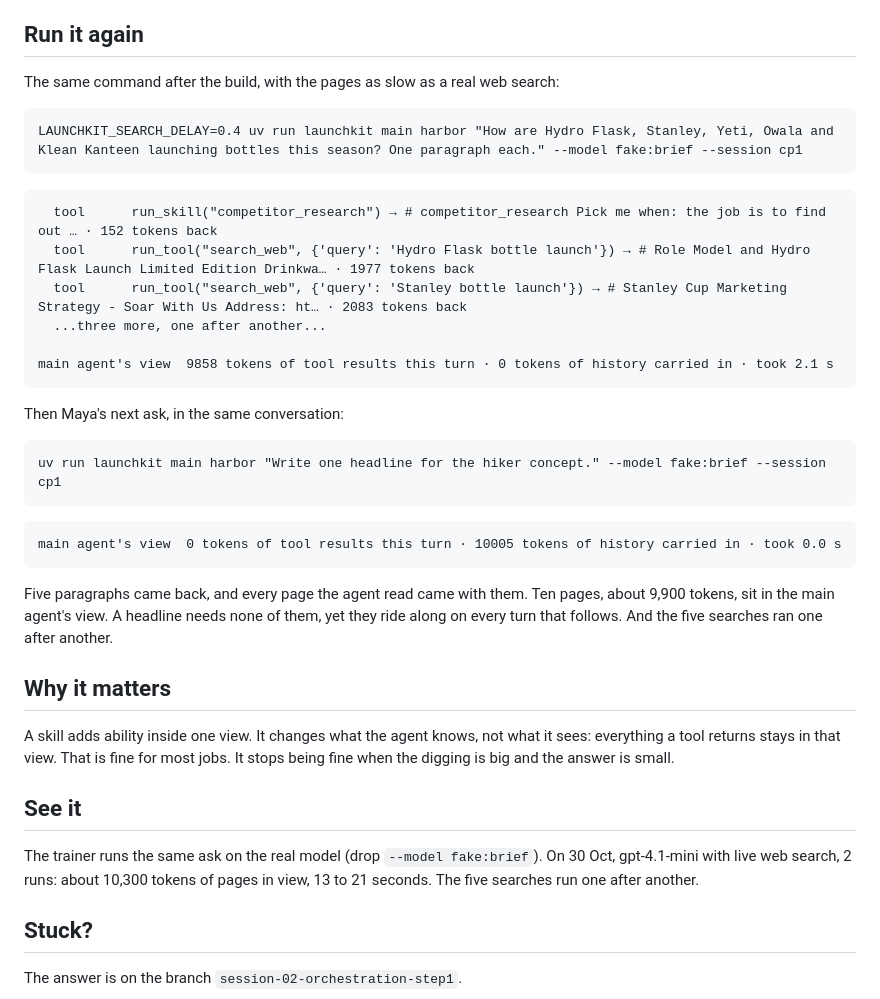
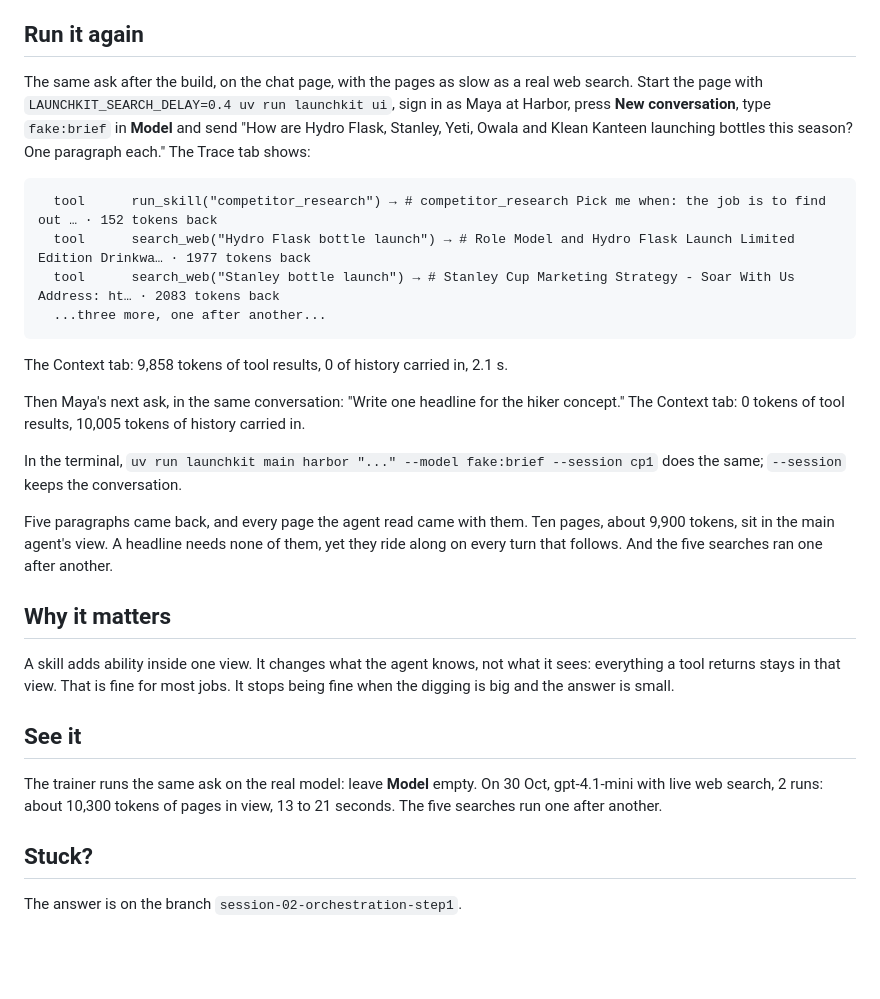
Before and after one commit to KeyValueSoftwareSystems/ai-upskill, a Markdown page: docs/orch-1.md, the part around the change. Drawn GitHub-style; blank space fills up the shorter version.

````diff
--- a/docs/orch-1.md
+++ b/docs/orch-1.md
@@ -53,30 +53,20 @@ uv run launchkit check orch1
 
 ## Run it again
 
-The same command after the build, with the pages as slow as a real web search:
-
-```
-LAUNCHKIT_SEARCH_DELAY=0.4 uv run launchkit main harbor "How are Hydro Flask, Stanley, Yeti, Owala and Klean Kanteen launching bottles this season? One paragraph each." --model fake:brief --session cp1
-```
+The same ask after the build, on the chat page, with the pages as slow as a real web search. Start the page with `LAUNCHKIT_SEARCH_DELAY=0.4 uv run launchkit ui`, sign in as Maya at Harbor, press **New conversation**, type `fake:brief` in **Model** and send "How are Hydro Flask, Stanley, Yeti, Owala and Klean Kanteen launching bottles this season? One paragraph each." The Trace tab shows:
 
 ```
   tool      run_skill("competitor_research") → # competitor_research Pick me when: the job is to find out … · 152 tokens back
-  tool      run_tool("search_web", {'query': 'Hydro Flask bottle launch'}) → # Role Model and Hydro Flask Launch Limited Edition Drinkwa… · 1977 tokens back
-  tool      run_tool("search_web", {'query': 'Stanley bottle launch'}) → # Stanley Cup Marketing Strategy - Soar With Us Address: ht… · 2083 tokens back
+  tool      search_web("Hydro Flask bottle launch") → # Role Model and Hydro Flask Launch Limited Edition Drinkwa… · 1977 tokens back
+  tool      search_web("Stanley bottle launch") → # Stanley Cup Marketing Strategy - Soar With Us Address: ht… · 2083 tokens back
   ...three more, one after another...
-
-main agent's view  9858 tokens of tool results this turn · 0 tokens of history carried in · took 2.1 s
 ```
 
-Then Maya's next ask, in the same conversation:
+The Context tab: 9,858 tokens of tool results, 0 of history carried in, 2.1 s.
 
-```
-uv run launchkit main harbor "Write one headline for the hiker concept." --model fake:brief --session cp1
-```
+Then Maya's next ask, in the same conversation: "Write one headline for the hiker concept." The Context tab: 0 tokens of tool results, 10,005 tokens of history carried in.
 
-```
-main agent's view  0 tokens of tool results this turn · 10005 tokens of history carried in · took 0.0 s
-```
+In the terminal, `uv run launchkit main harbor "..." --model fake:brief --session cp1` does the same; `--session` keeps the conversation.
 
 Five paragraphs came back, and every page the agent read came with them. Ten pages, about 9,900 tokens, sit in the main agent's view. A headline needs none of them, yet they ride along on every turn that follows. And the five searches ran one after another.
 
@@ -86,7 +76,7 @@ A skill adds ability inside one view. It changes what the agent knows, not what
 
 ## See it
 
-The trainer runs the same ask on the real model (drop `--model fake:brief`). On 30 Oct, gpt-4.1-mini with live web search, 2 runs: about 10,300 tokens of pages in view, 13 to 21 seconds. The five searches run one after another.
+The trainer runs the same ask on the real model: leave **Model** empty. On 30 Oct, gpt-4.1-mini with live web search, 2 runs: about 10,300 tokens of pages in view, 13 to 21 seconds. The five searches run one after another.
 
 ## Stuck?
 
````
Also changed, not shown: docs/orch-2.md (+5 -11 lines).
